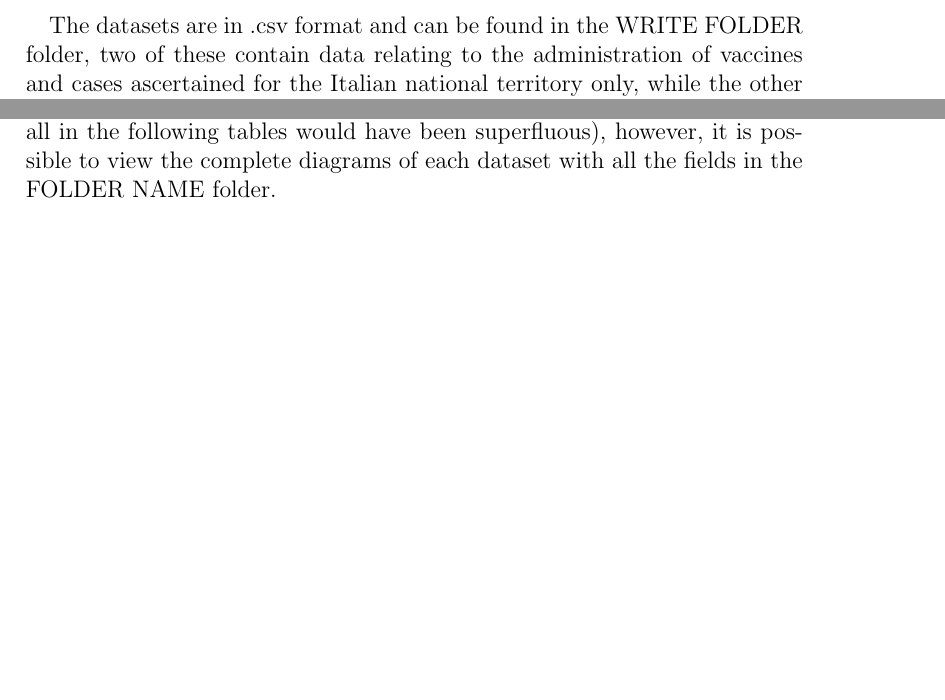
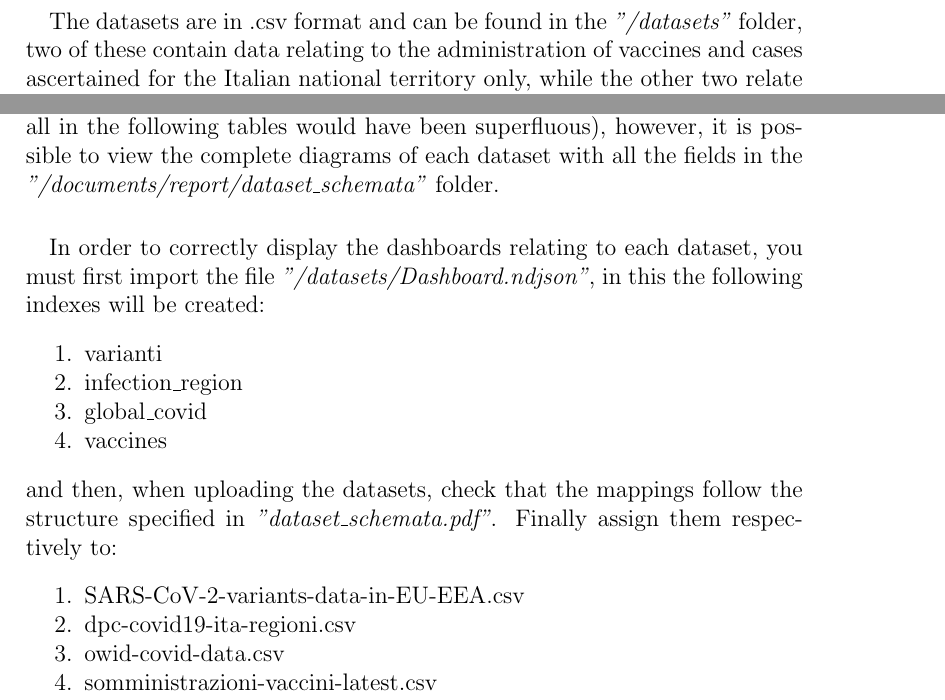
Before and after one commit to AlessandroCarotenuto/ElasticSearch-project, a LaTeX document (documents/report/report.tex): two parts of page 5 of 34, joined at a grey line, cut so that both start at the same text, the shorter picture padded with empty space. Compiled offline with pdfLaTeX.

Commit message:
Update report

```diff
--- a/documents/report/report.tex
+++ b/documents/report/report.tex
@@ -63,9 +63,26 @@ In particular, the ElasticSearch search engine will be used to monitor the sprea
     \item \href{https://raw.githubusercontent.com/owid/covid-19-data/master/public/data/owid-covid-data.csv}{owid-covid-data.csv} released by the Oxford University research group that manages the scientific online publication website \emph{ourworldindata.org}, the data collected comes from various institutions such as the \emph{"Center for Systems Science and Engineering (CSSE) at Johns Hopkins University"}.
    \end{enumerate}
 \newpage
-\paragraph{} The datasets are in .csv format and can be found in the WRITE FOLDER folder, two of these contain data relating to the administration of vaccines and cases ascertained for the Italian national territory only, while the other two relate to the spread of SARS-CoV-2 variants in Europe and the global pandemic trend around the world.
+
 \section{Dataset Schemata}
-\paragraph{} During the import of the data present within each dataset, it was preferred to take advantage of the Automatic Mapping feature available on ElasticSearch, subsequently checking that there were no compatibility problems with the types of the various fields. Furthermore, for those fields that expected String data, the keyword type was used instead of full-text to obtain more precise and targeted results by executing the queries. Below are the tables with the diagrams of the various datasets produced following the Mapping, some fields have been omitted for the sake of brevity (to test the queries not all fields have been taken into consideration and reporting them all in the following tables would have been superfluous), however, it is possible to view the complete diagrams of each dataset with all the fields in the FOLDER NAME folder.
+\paragraph{} The datasets are in .csv format and can be found in the \emph{"/datasets"} folder, two of these contain data relating to the administration of vaccines and cases ascertained for the Italian national territory only, while the other two relate to the spread of SARS-CoV-2 variants in Europe and the global pandemic trend around the world.
+\paragraph{} During the import of the data present within each dataset, it was preferred to take advantage of the Automatic Mapping feature available on ElasticSearch, subsequently checking that there were no compatibility problems with the types of the various fields. Furthermore, for those fields that expected String data, the keyword type was used instead of full-text to obtain more precise and targeted results by executing the queries. Below are the tables with the diagrams of the various datasets produced following the Mapping, some fields have been omitted for the sake of brevity (to test the queries not all fields have been taken into consideration and reporting them all in the following tables would have been superfluous), however, it is possible to view the complete diagrams of each dataset with all the fields in the \emph{"/documents/report/dataset\_schemata"} folder.
+\paragraph{} In order to correctly display the dashboards relating to each dataset, you must first import the file \emph{"/datasets/Dashboard.ndjson"}, in this the following indexes will be created:
+  \begin{enumerate}[noitemsep]
+    \item varianti
+    \item infection\_region
+    \item global\_covid
+    \item vaccines
+   \end{enumerate}
+and then, when uploading the datasets, check that the mappings follow the structure specified in \emph{"dataset\_schemata.pdf"}. Finally assign them respectively to:
+  \begin{enumerate}[noitemsep]
+    \item SARS-CoV-2-variants-data-in-EU-EEA.csv
+    \item dpc-covid19-ita-regioni.csv
+    \item owid-covid-data.csv
+    \item somministrazioni-vaccini-latest.csv
+   \end{enumerate}
+\newpage
+
 \subsection{administration-vaccines-latest.csv}
 \paragraph{}
 \begin{center}
```
Also changed, not shown: documents/report/report.pdf, documents/report/report.tex (6 more changed lines), 3 other files.
